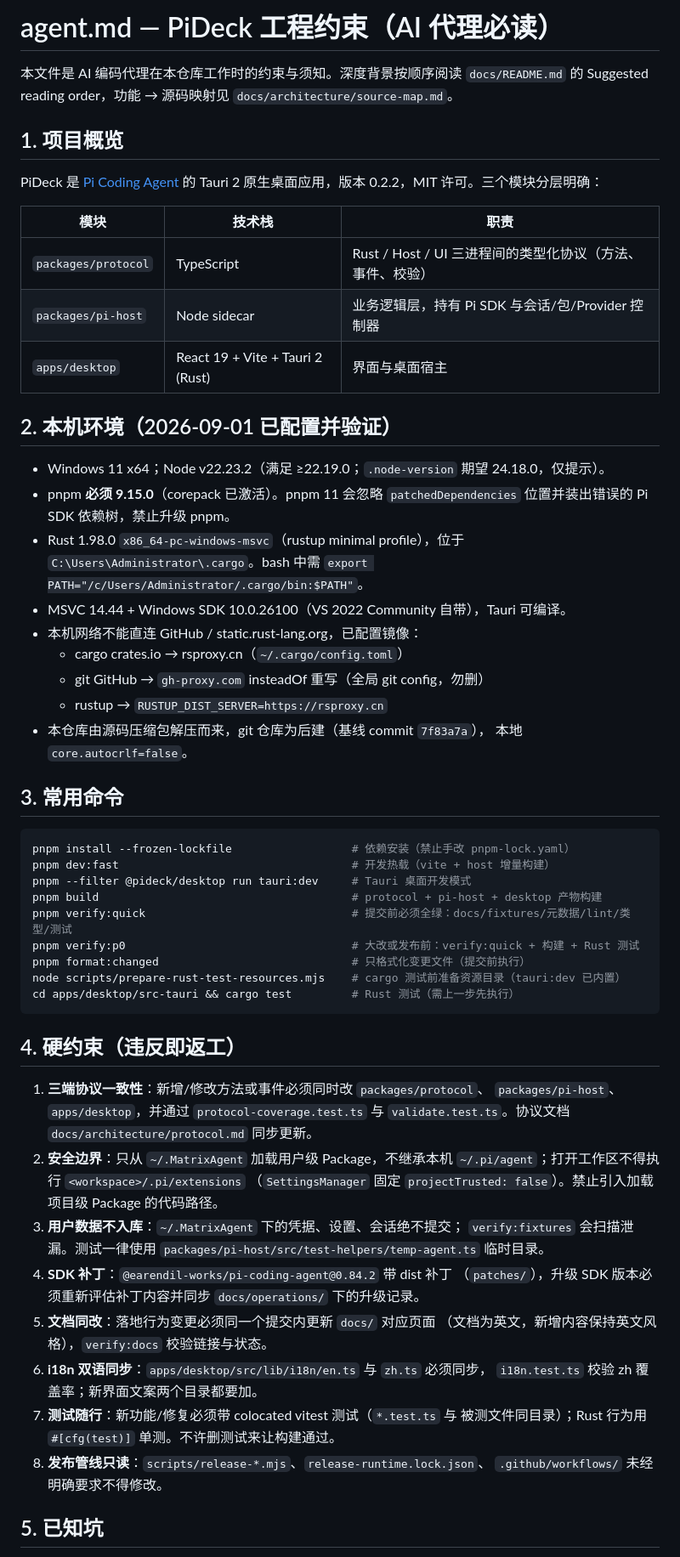
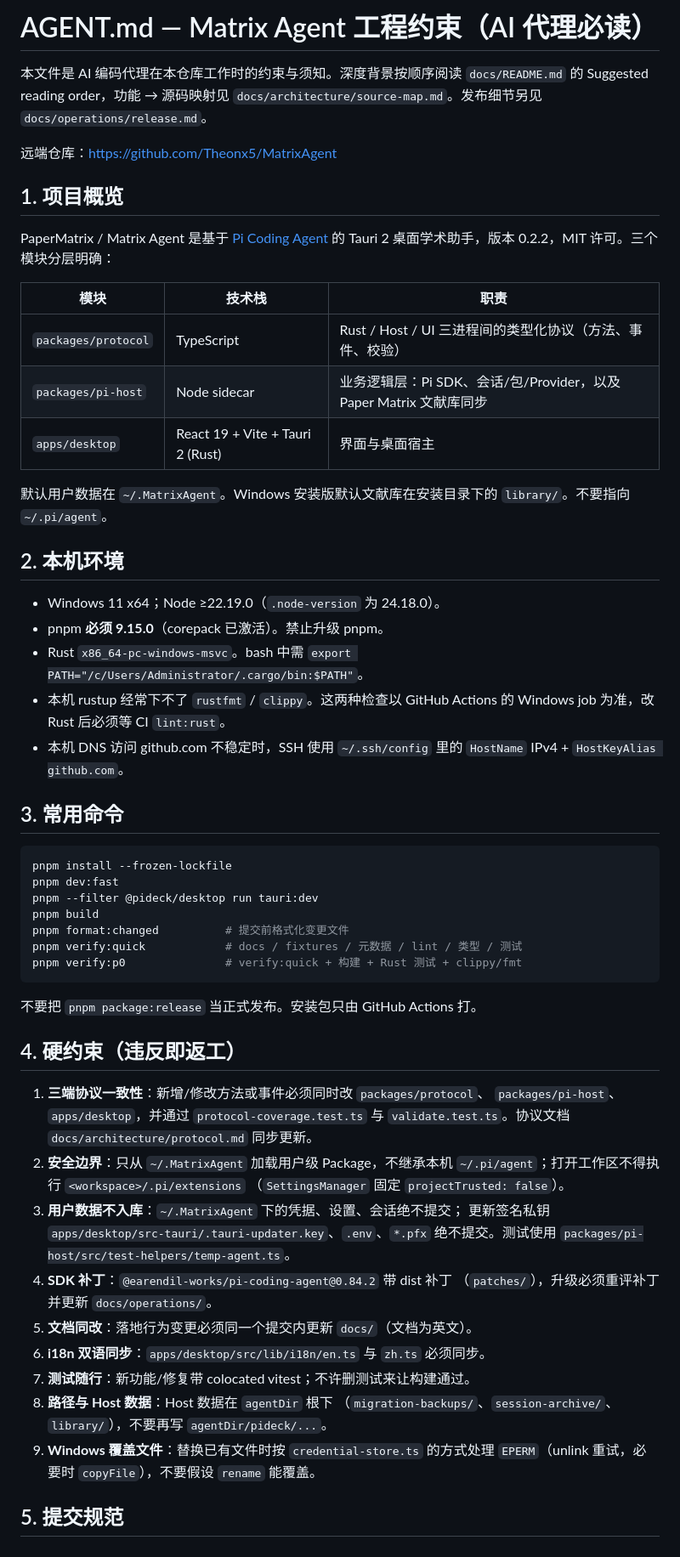
Before and after one commit to Theonx5/MatrixAgent, a Markdown page: agent.md, the part around one of its changes. Shown at 85% size. Drawn GitHub-style.

````diff
--- a/agent.md
+++ b/agent.md
@@ -1,49 +1,50 @@
-# agent.md — PiDeck 工程约束（AI 代理必读）
+# AGENT.md — Matrix Agent 工程约束（AI 代理必读）
 
 本文件是 AI 编码代理在本仓库工作时的约束与须知。深度背景按顺序阅读
 `docs/README.md` 的 Suggested reading order，功能 → 源码映射见
-`docs/architecture/source-map.md`。
+`docs/architecture/source-map.md`。发布细节另见
+`docs/operations/release.md`。
+
+远端仓库：https://github.com/Theonx5/MatrixAgent
 
 ## 1. 项目概览
 
-PiDeck 是 [Pi Coding Agent](https://www.npmjs.com/package/@earendil-works/pi-coding-agent)
-的 Tauri 2 原生桌面应用，版本 0.2.2，MIT 许可。三个模块分层明确：
+PaperMatrix / Matrix Agent 是基于 [Pi Coding Agent](https://www.npmjs.com/package/@earendil-works/pi-coding-agent)
+的 Tauri 2 桌面学术助手，版本 0.2.2，MIT 许可。三个模块分层明确：
 
 | 模块 | 技术栈 | 职责 |
 | --- | --- | --- |
 | `packages/protocol` | TypeScript | Rust / Host / UI 三进程间的类型化协议（方法、事件、校验） |
-| `packages/pi-host` | Node sidecar | 业务逻辑层，持有 Pi SDK 与会话/包/Provider 控制器 |
+| `packages/pi-host` | Node sidecar | 业务逻辑层：Pi SDK、会话/包/Provider，以及 Paper Matrix 文献库同步 |
 | `apps/desktop` | React 19 + Vite + Tauri 2 (Rust) | 界面与桌面宿主 |
 
-## 2. 本机环境（2026-09-01 已配置并验证）
+默认用户数据在 `~/.MatrixAgent`。Windows 安装版默认文献库在安装目录下的
+`library/`。不要指向 `~/.pi/agent`。
 
-- Windows 11 x64；Node v22.23.2（满足 ≥22.19.0；`.node-version` 期望 24.18.0，仅提示）。
-- pnpm **必须 9.15.0**（corepack 已激活）。pnpm 11 会忽略 `patchedDependencies`
-  位置并装出错误的 Pi SDK 依赖树，禁止升级 pnpm。
-- Rust 1.98.0 `x86_64-pc-windows-msvc`（rustup minimal profile），位于
-  `C:\Users\Administrator\.cargo`。bash 中需
+## 2. 本机环境
+
+- Windows 11 x64；Node ≥22.19.0（`.node-version` 为 24.18.0）。
+- pnpm **必须 9.15.0**（corepack 已激活）。禁止升级 pnpm。
+- Rust `x86_64-pc-windows-msvc`。bash 中需
   `export PATH="/c/Users/Administrator/.cargo/bin:$PATH"`。
-- MSVC 14.44 + Windows SDK 10.0.26100（VS 2022 Community 自带），Tauri 可编译。
-- 本机网络不能直连 GitHub / static.rust-lang.org，已配置镜像：
-  - cargo crates.io → rsproxy.cn（`~/.cargo/config.toml`）
-  - git GitHub → `gh-proxy.com` insteadOf 重写（全局 git config，勿删）
-  - rustup → `RUSTUP_DIST_SERVER=https://rsproxy.cn`
-- 本仓库由源码压缩包解压而来，git 仓库为后建（基线 commit `7f83a7a`），
-  本地 `core.autocrlf=false`。
+- 本机 rustup 经常下不了 `rustfmt` / `clippy`。这两种检查以 GitHub Actions
+  的 Windows job 为准，改 Rust 后必须等 CI `lint:rust`。
+- 本机 DNS 访问 github.com 不稳定时，SSH 使用 `~/.ssh/config` 里的
+  `HostName` IPv4 + `HostKeyAlias github.com`。
 
 ## 3. 常用命令
 
 ```bash
-pnpm install --frozen-lockfile                  # 依赖安装（禁止手改 pnpm-lock.yaml）
-pnpm dev:fast                                   # 开发热载（vite + host 增量构建）
-pnpm --filter @pideck/desktop run tauri:dev     # Tauri 桌面开发模式
-pnpm build                                      # protocol + pi-host + desktop 产物构建
-pnpm verify:quick                               # 提交前必须全绿：docs/fixtures/元数据/lint/类型/测试
-pnpm verify:p0                                  # 大改或发布前：verify:quick + 构建 + Rust 测试
-pnpm format:changed                             # 只格式化变更文件（提交前执行）
-node scripts/prepare-rust-test-resources.mjs    # cargo 测试前准备资源目录（tauri:dev 已内置）
-cd apps/desktop/src-tauri && cargo test         # Rust 测试（需上一步先执行）
+pnpm install --frozen-lockfile
+pnpm dev:fast
+pnpm --filter @pideck/desktop run tauri:dev
+pnpm build
+pnpm format:changed          # 提交前格式化变更文件
+pnpm verify:quick            # docs / fixtures / 元数据 / lint / 类型 / 测试
+pnpm verify:p0               # verify:quick + 构建 + Rust 测试 + clippy/fmt
 ```
+
+不要把 `pnpm package:release` 当正式发布。安装包只由 GitHub Actions 打。
 
 ## 4. 硬约束（违反即返工）
 
@@ -52,22 +53,21 @@ cd apps/desktop/src-tauri && cargo test         # Rust 测试（需上一步先
    `validate.test.ts`。协议文档 `docs/architecture/protocol.md` 同步更新。
 2. **安全边界**：只从 `~/.MatrixAgent` 加载用户级 Package，不继承本机
    `~/.pi/agent`；打开工作区不得执行 `<workspace>/.pi/extensions`
-   （`SettingsManager` 固定 `projectTrusted: false`）。禁止引入加载项目级
-   Package 的代码路径。
+   （`SettingsManager` 固定 `projectTrusted: false`）。
 3. **用户数据不入库**：`~/.MatrixAgent` 下的凭据、设置、会话绝不提交；
-   `verify:fixtures` 会扫描泄漏。测试一律使用
-   `packages/pi-host/src/test-helpers/temp-agent.ts` 临时目录。
+   更新签名私钥 `apps/desktop/src-tauri/.tauri-updater.key`、`.env`、`*.pfx`
+   绝不提交。测试使用
+   `packages/pi-host/src/test-helpers/temp-agent.ts`。
 4. **SDK 补丁**：`@earendil-works/pi-coding-agent@0.84.2` 带 dist 补丁
-   （`patches/`），升级 SDK 版本必须重新评估补丁内容并同步
-   `docs/operations/` 下的升级记录。
-5. **文档同改**：落地行为变更必须同一个提交内更新 `docs/` 对应页面
-   （文档为英文，新增内容保持英文风格），`verify:docs` 校验链接与状态。
-6. **i18n 双语同步**：`apps/desktop/src/lib/i18n/en.ts` 与 `zh.ts` 必须同步，
-   `i18n.test.ts` 校验 zh 覆盖率；新界面文案两个目录都要加。
-7. **测试随行**：新功能/修复必须带 colocated vitest 测试（`*.test.ts` 与
-   被测文件同目录）；Rust 行为用 `#[cfg(test)]` 单测。不许删测试来让构建通过。
-8. **发布管线只读**：`scripts/release-*.mjs`、`release-runtime.lock.json`、
-   `.github/workflows/` 未经明确要求不得修改。
+   （`patches/`），升级必须重评补丁并更新 `docs/operations/`。
+5. **文档同改**：落地行为变更必须同一个提交内更新 `docs/`（文档为英文）。
+6. **i18n 双语同步**：`apps/desktop/src/lib/i18n/en.ts` 与 `zh.ts` 必须同步。
+7. **测试随行**：新功能/修复带 colocated vitest；不许删测试来让构建通过。
+8. **路径与 Host 数据**：Host 数据在 `agentDir` 根下
+   （`migration-backups/`、`session-archive/`、`library/`），不要再写
+   `agentDir/pideck/...`。
+9. **Windows 覆盖文件**：替换已有文件时按 `credential-store.ts` 的方式处理
+   `EPERM`（unlink 重试，必要时 `copyFile`），不要假设 `rename` 能覆盖。
 
-## 5. 已知坑
+## 5. 提交规范
 
````
Also changed, not shown: other parts of agent.md (+93 -14 lines).
